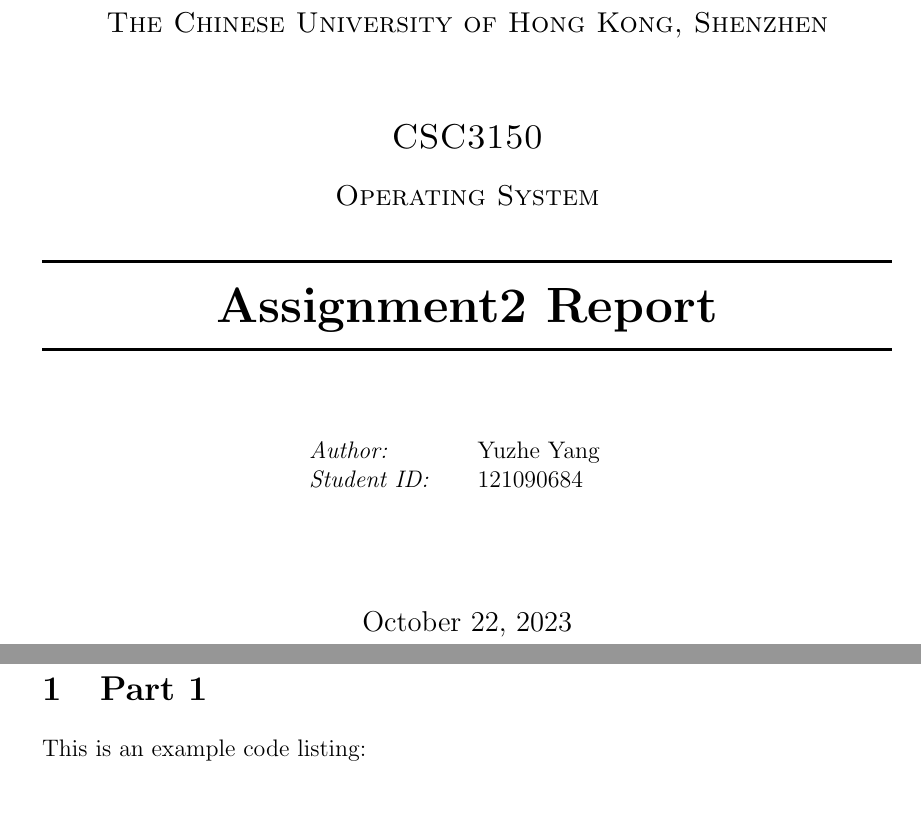
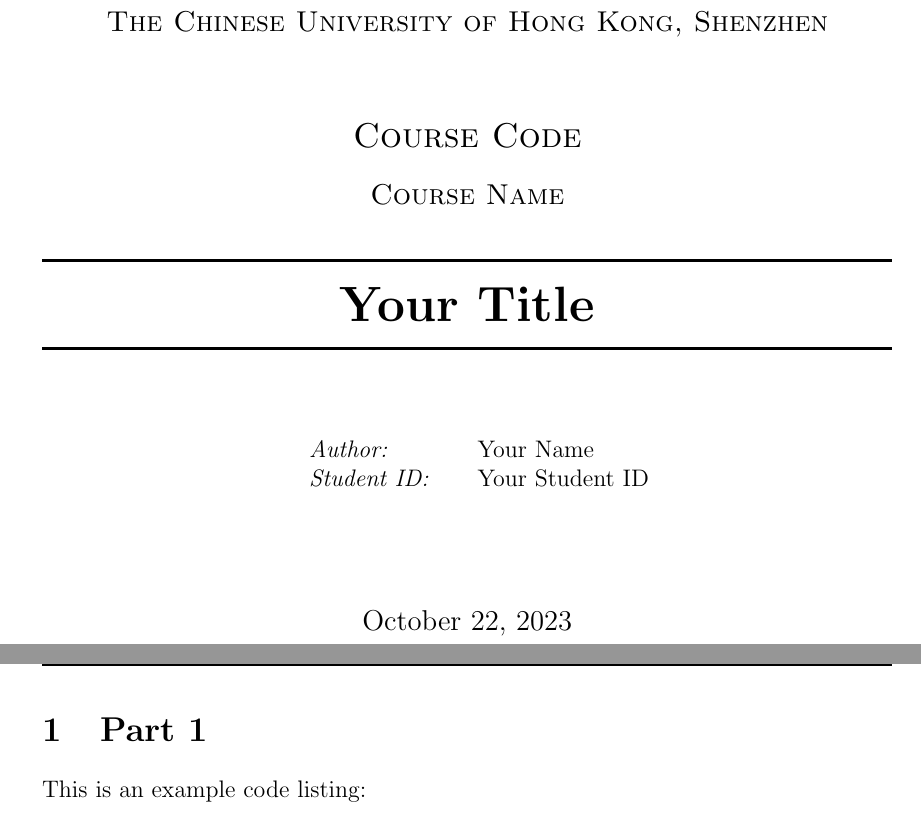
Before and after one commit to TobyYang7/cuhksz_report_template, a LaTeX document (report.tex): two parts of pages 1 and 3 of 4, joined at a grey line, cut so that both start at the same text. Compiled offline with pdfLaTeX.

Commit message:
adjustment

```diff
--- a/report.tex
+++ b/report.tex
@@ -80,17 +69,17 @@
     \textsc{\large The Chinese University of Hong Kong, Shenzhen}\\[1.5cm]
 
     %course code
-    \textsc{\Large CSC3150}\\[0.5cm]
+    \textsc{\Large Course Code}\\[0.5cm]
 
     %course name
-    \textsc{\large Operating System}\\[0.5cm]
+    \textsc{\large Course Name}\\[0.5cm]
 
     %----------------------------------------------------------------------------------------
     %	TITLE SECTION
     %----------------------------------------------------------------------------------------
 
     \HRule \\[0.4cm]
-    { \huge \bfseries Assignment2 Report}
+    { \huge \bfseries Your Title}
     \HRule \\[1.5cm]
 
     %----------------------------------------------------------------------------------------
@@ -99,8 +88,8 @@
 
     \begin{minipage}{0.4\textwidth}
         \begin{tabular}{l l}
-            \emph{Author:\quad}     & Yuzhe Yang \\
-            \emph{Student ID:\quad} & 121090684  \\
+            \emph{Author:\quad}     & Your Name       \\
+            \emph{Student ID:\quad} & Your Student ID \\
         \end{tabular}
 
     \end{minipage}\\[2cm]
@@ -120,6 +109,21 @@
 
 \tableofcontents
 \newpage
+
+%----------------------------------------------------------------------------------------
+%	HEADER AND FOOTER
+%----------------------------------------------------------------------------------------
+
+\fancypagestyle{mypagestyle}{
+    \fancyhf{}
+    \fancyhead[L]{\small Your Title}
+    \fancyhead[R]{\small Your Student ID}
+    \fancyfoot[C]{\thepage} % Add this line to include page numbers at the center of the footer
+    \renewcommand{\headrulewidth}{1pt}
+}
+
+% Apply custom page style
+\pagestyle{mypagestyle}
 
 %----------------------------------------------------------------------------------------
 %	MAIN BODY
```
Also changed, not shown: report.pdf, report.tex (13 more changed lines), 1 other file.
